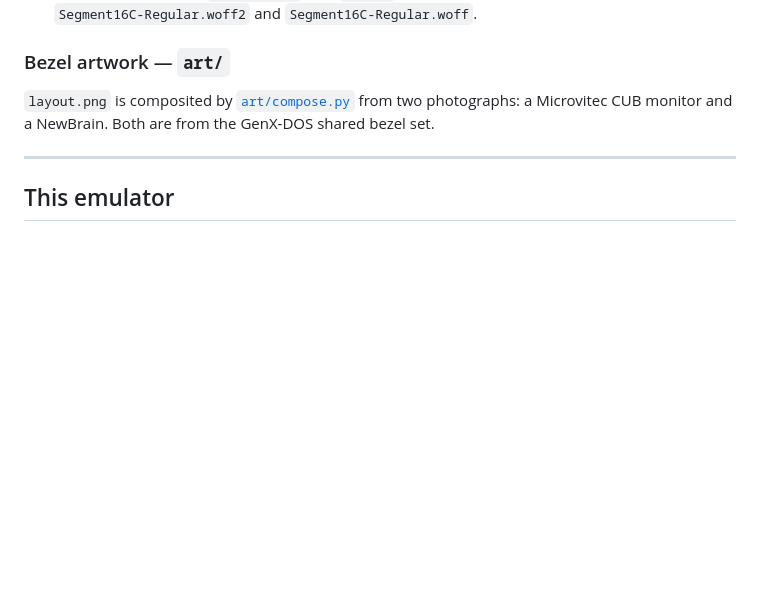
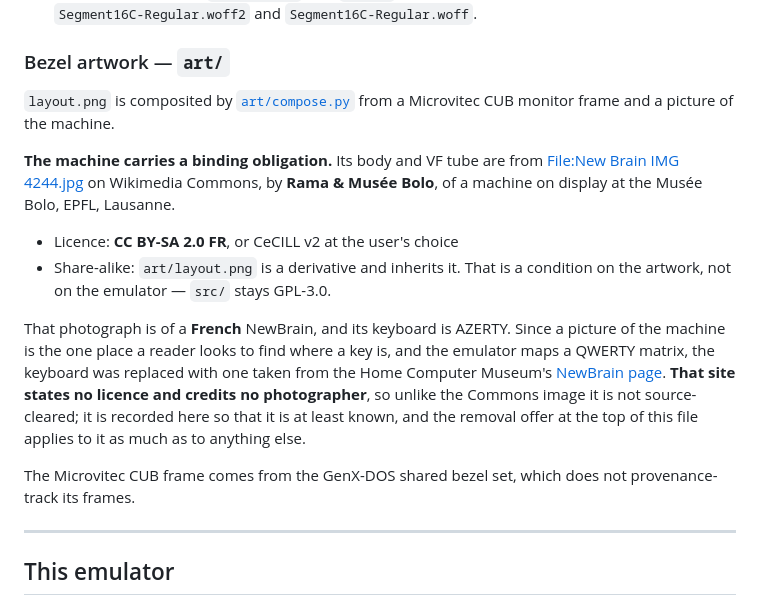
Before and after one commit to Retro-Jack/newbrain-js, a Markdown page: ATTRIBUTION.md, the part around the change. Rendered like a GitHub page; blank space fills up the shorter version.

Commit message:
Say what the machine artwork is made of
The body and VF tube are a Wikimedia Commons photograph by Rama & Musée Bolo,
CC BY-SA 2.0 FR. layout.png is a derivative and inherits the share-alike — a
condition on the artwork, not on the emulator, which stays GPL.

That photograph is of a French machine, which is how the page came to show an
AZERTY keyboard. The replacement keyboard is from the Home Computer Museum,
which states no licence and credits no photographer, so it is not
source-cleared; recording it is better than leaving it unsaid, and the removal
offer at the top of the file covers it.

Co-Authored-By: Claude Opus 5 <noreply@anthropic.com>

```diff
--- a/ATTRIBUTION.md
+++ b/ATTRIBUTION.md
@@ -85,9 +85,30 @@ The VF display's 16-segment glyphs.
 
 ### Bezel artwork — `art/`
 
-`layout.png` is composited by [`art/compose.py`](art/compose.py) from two
-photographs: a Microvitec CUB monitor and a NewBrain. Both are from the
-GenX-DOS shared bezel set.
+`layout.png` is composited by [`art/compose.py`](art/compose.py) from a
+Microvitec CUB monitor frame and a picture of the machine.
+
+**The machine carries a binding obligation.** Its body and VF tube are from
+[File:New Brain IMG 4244.jpg](https://commons.wikimedia.org/wiki/File:New_Brain_IMG_4244.jpg)
+on Wikimedia Commons, by **Rama & Musée Bolo**, of a machine on display at the
+Musée Bolo, EPFL, Lausanne.
+
+- Licence: **CC BY-SA 2.0 FR**, or CeCILL v2 at the user's choice
+- Share-alike: `art/layout.png` is a derivative and inherits it. That is a
+  condition on the artwork, not on the emulator — `src/` stays GPL-3.0.
+
+That photograph is of a **French** NewBrain, and its keyboard is AZERTY. Since
+a picture of the machine is the one place a reader looks to find where a key
+is, and the emulator maps a QWERTY matrix, the keyboard was replaced with one
+taken from the Home Computer Museum's
+[NewBrain page](https://www.homecomputermuseum.nl/en/collectie/grundy-business-systems-ltd/grundy-newbrain/).
+**That site states no licence and credits no photographer**, so unlike the
+Commons image it is not source-cleared; it is recorded here so that it is at
+least known, and the removal offer at the top of this file applies to it as
+much as to anything else.
+
+The Microvitec CUB frame comes from the GenX-DOS shared bezel set, which does
+not provenance-track its frames.
 
 ---
 
```
Also changed, not shown: CHANGELOG.md (+5 -0 lines).
